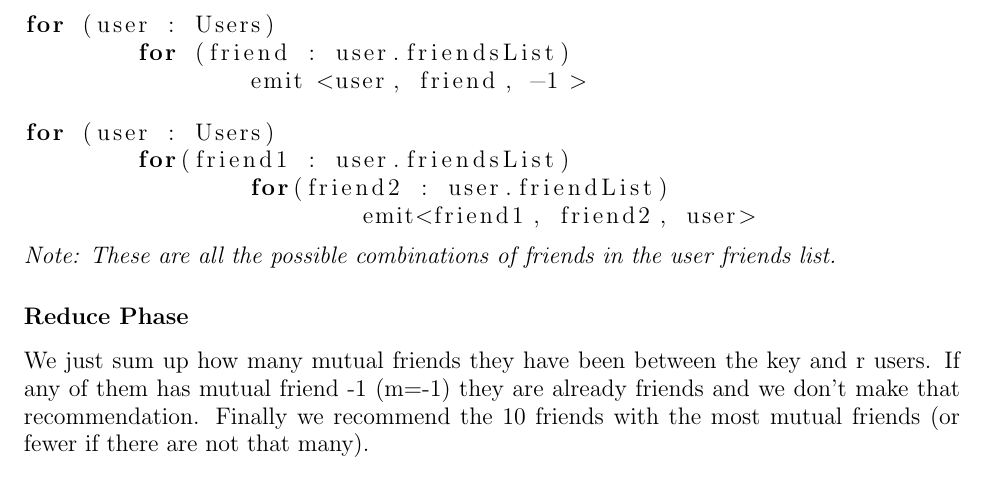
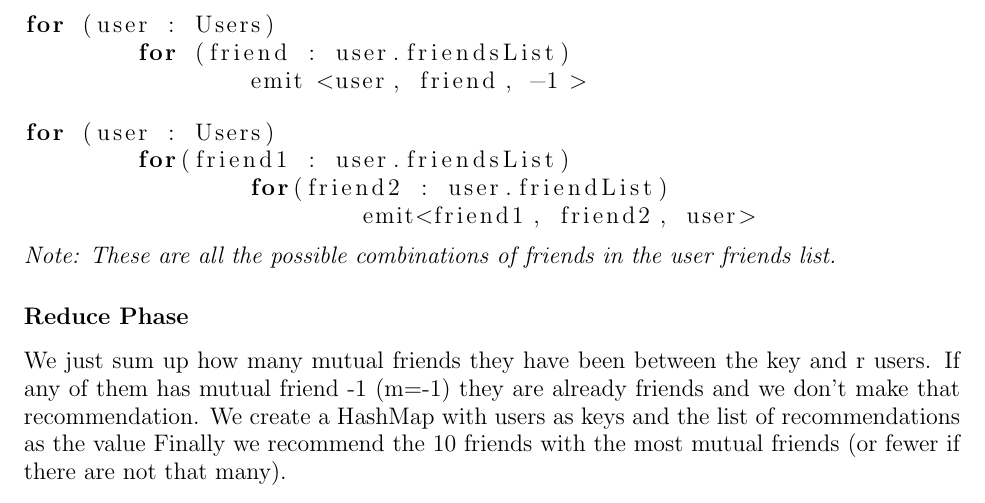
Before and after one commit to CMitropoulos/MassiveDataMining, a LaTeX problem sheet (Homework 1/answer_templates/latex/homework1_ans.tex): part of page 3 of 11, cut so that both start at the same text. Compiled offline with pdfLaTeX.

Commit message:
hw1 tex updates

```diff
--- a/Homework 1/answer_templates/latex/homework1_ans.tex
+++ b/Homework 1/answer_templates/latex/homework1_ans.tex
@@ -70,6 +70,7 @@ for (user : Users)
 
 \subsection*{Reduce Phase}
 We just sum up how many mutual friends they have been between the key and r users. If any of them has mutual friend -1 (m=-1) they are already friends and we don't make that recommendation.
+We create a HashMap with users as keys and the list of recommendations as the value
 Finally we recommend the 10 friends with the most mutual friends (or fewer if there are not that many).
 \pagebreak[4]
 \section*{Answer to Question 2(a)}
```
